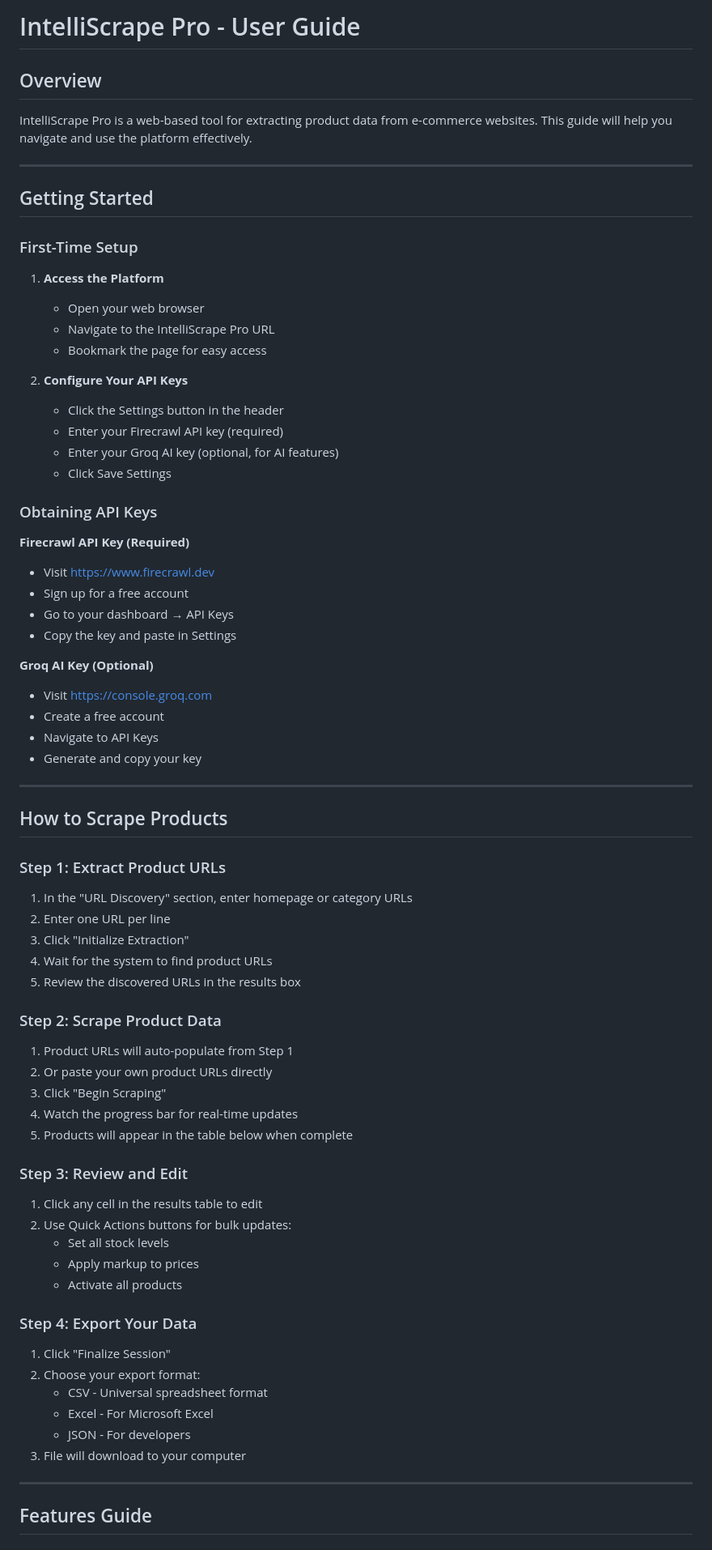
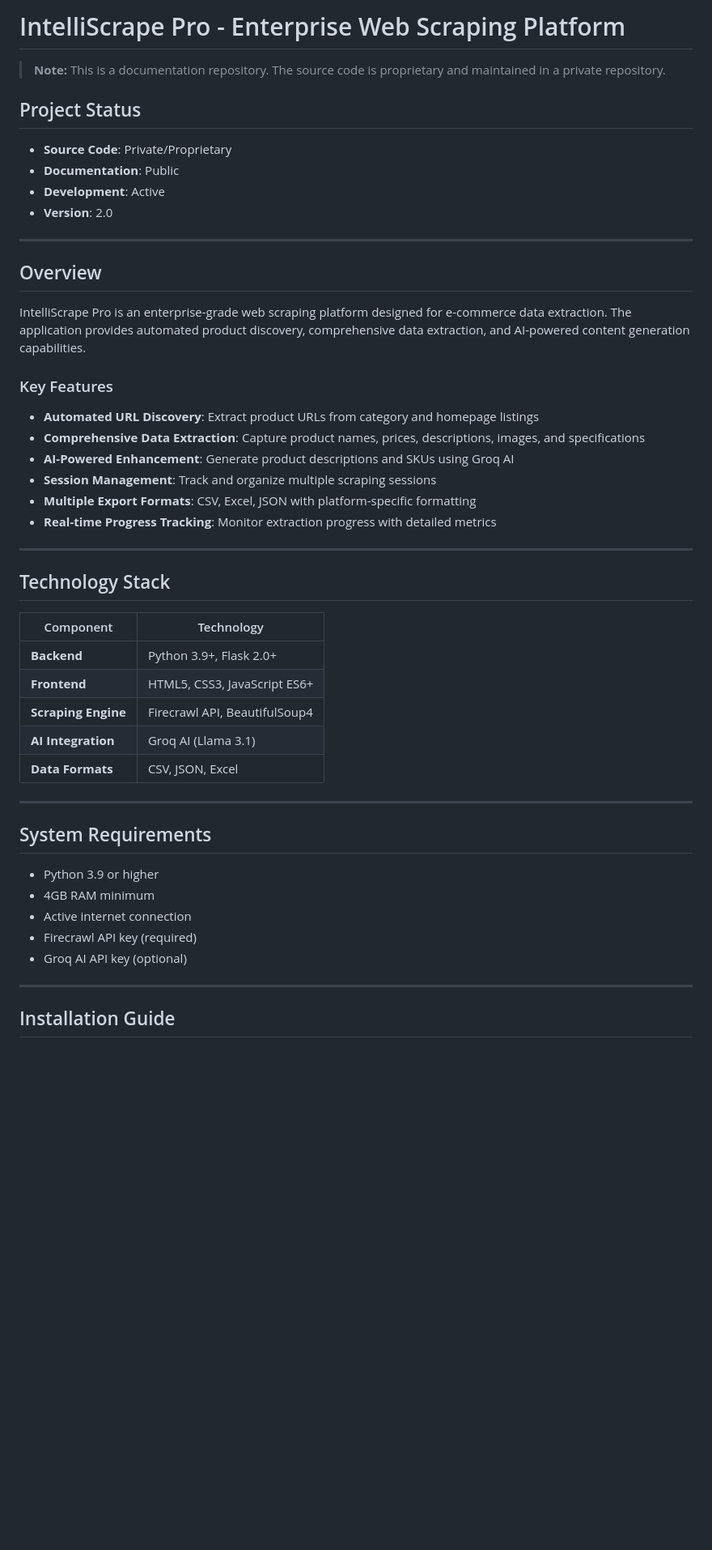
Before and after one commit to Uptivity/IntelliScrape-Pro, a Markdown page: README.md, the part around one of its changes. Shown at 81% size. Rendered like a GitHub page; blank space fills up the shorter version.

```diff
--- a/README.md
+++ b/README.md
@@ -1,78 +1,51 @@
-# IntelliScrape Pro - User Guide
+# IntelliScrape Pro - Enterprise Web Scraping Platform
+
+> **Note:** This is a documentation repository. The source code is proprietary and maintained in a private repository.
+
+## Project Status
+- **Source Code**: Private/Proprietary
+- **Documentation**: Public
+- **Development**: Active
+- **Version**: 2.0
+
+---
 
 ## Overview
 
-IntelliScrape Pro is a web-based tool for extracting product data from e-commerce websites. This guide will help you navigate and use the platform effectively.
+IntelliScrape Pro is an enterprise-grade web scraping platform designed for e-commerce data extraction. The application provides automated product discovery, comprehensive data extraction, and AI-powered content generation capabilities.
+
+### Key Features
+
+- **Automated URL Discovery**: Extract product URLs from category and homepage listings
+- **Comprehensive Data Extraction**: Capture product names, prices, descriptions, images, and specifications
+- **AI-Powered Enhancement**: Generate product descriptions and SKUs using Groq AI
+- **Session Management**: Track and organize multiple scraping sessions
+- **Multiple Export Formats**: CSV, Excel, JSON with platform-specific formatting
+- **Real-time Progress Tracking**: Monitor extraction progress with detailed metrics
 
 ---
 
-## Getting Started
+## Technology Stack
 
-### First-Time Setup
-
-1. **Access the Platform**
-   - Open your web browser
-   - Navigate to the IntelliScrape Pro URL
-   - Bookmark the page for easy access
-
-2. **Configure Your API Keys**
-   - Click the Settings button in the header
-   - Enter your Firecrawl API key (required)
-   - Enter your Groq AI key (optional, for AI features)
-   - Click Save Settings
-
-### Obtaining API Keys
-
-**Firecrawl API Key (Required)**
-- Visit https://www.firecrawl.dev
-- Sign up for a free account
-- Go to your dashboard → API Keys
-- Copy the key and paste in Settings
-
-**Groq AI Key (Optional)**
-- Visit https://console.groq.com
-- Create a free account
-- Navigate to API Keys
-- Generate and copy your key
+| Component | Technology |
+|-----------|------------|
+| **Backend** | Python 3.9+, Flask 2.0+ |
+| **Frontend** | HTML5, CSS3, JavaScript ES6+ |
+| **Scraping Engine** | Firecrawl API, BeautifulSoup4 |
+| **AI Integration** | Groq AI (Llama 3.1) |
+| **Data Formats** | CSV, JSON, Excel |
 
 ---
 
-## How to Scrape Products
+## System Requirements
 
-### Step 1: Extract Product URLs
-
-1. In the "URL Discovery" section, enter homepage or category URLs
-2. Enter one URL per line
-3. Click "Initialize Extraction"
-4. Wait for the system to find product URLs
-5. Review the discovered URLs in the results box
-
-### Step 2: Scrape Product Data
-
-1. Product URLs will auto-populate from Step 1
-2. Or paste your own product URLs directly
-3. Click "Begin Scraping"
-4. Watch the progress bar for real-time updates
-5. Products will appear in the table below when complete
-
-### Step 3: Review and Edit
-
-1. Click any cell in the results table to edit
-2. Use Quick Actions buttons for bulk updates:
-   - Set all stock levels
-   - Apply markup to prices
-   - Activate all products
-
-### Step 4: Export Your Data
-
-1. Click "Finalize Session"
-2. Choose your export format:
-   - CSV - Universal spreadsheet format
-   - Excel - For Microsoft Excel
-   - JSON - For developers
-3. File will download to your computer
+- Python 3.9 or higher
+- 4GB RAM minimum
+- Active internet connection
+- Firecrawl API key (required)
+- Groq AI API key (optional)
 
 ---
 
-## Features Guide
+## Installation Guide
 
```
Also changed, not shown: other parts of README.md (+187 -123 lines).
